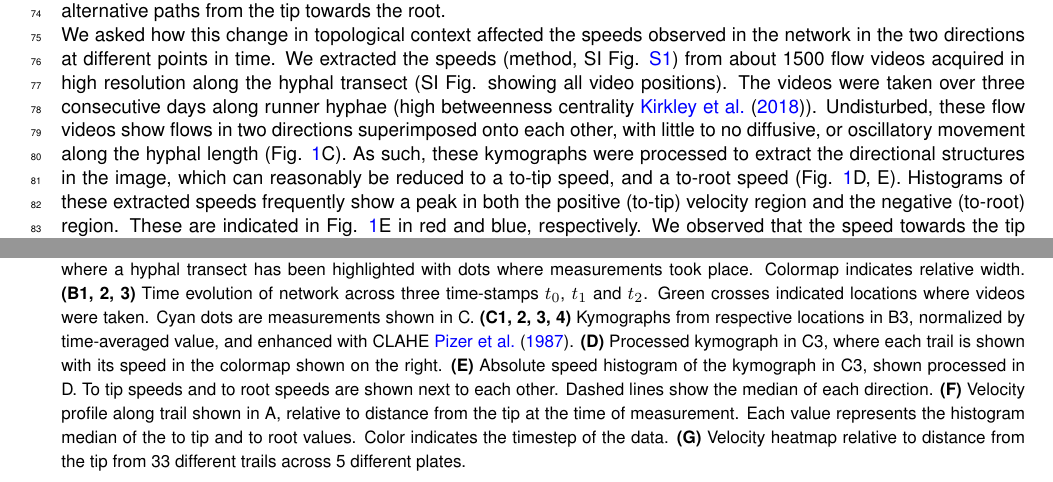
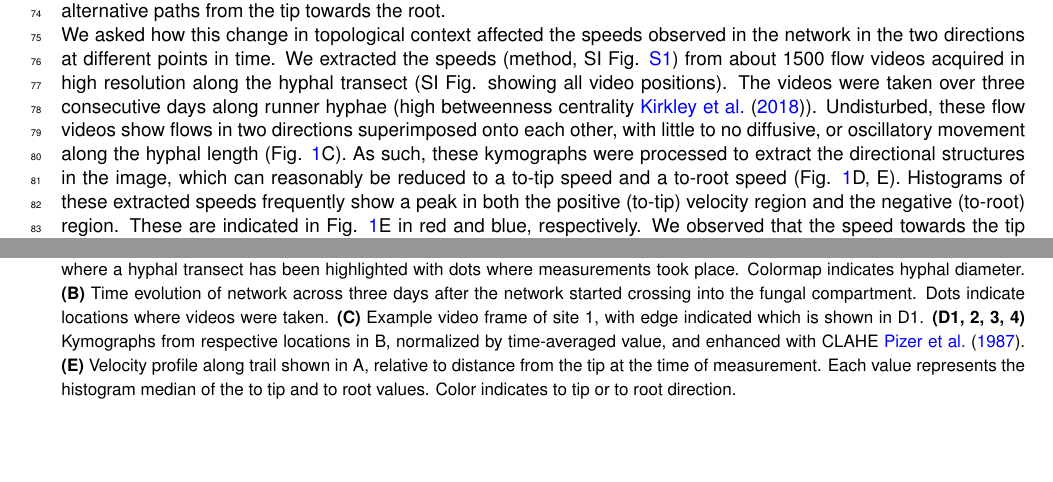
Before and after one commit to Staalduine/AMF_Transport, a LaTeX document (00_Article_Merge.tex, which reads 01_Article_MainText.tex): two parts of pages 2 and 3 of 23, joined at a grey line, cut so that both start at the same text, the shorter picture padded with empty space. Compiled offline with pdfLaTeX.

Commit message:
Updates from Overleaf

```diff
--- a/01_Article_MainText.tex
+++ b/01_Article_MainText.tex
@@ -48,17 +48,11 @@ Fungal networks grow through the extension of fungal tips away from the root of
 \begin{figure}
 \centering
 \includegraphics[width=\textwidth,height=0.72\textheight,keepaspectratio]{figures/Figure_1_v3.pdf}
-\caption{\textbf{AMF produce robust patterns of asymmetric bi-directional flows across time and space.} \textbf{(A)} Network graph where a hyphal transect has been highlighted with dots where measurements took place. Colormap indicates relative width. \textbf{(B1, 2, 3)} Time evolution of network across three time-stamps $t_0$, $t_1$ and $t_2$. Green crosses indicated locations where videos were taken. Cyan dots are measurements shown in C. \textbf{(C1, 2, 3, 4)} Kymographs from respective locations in B3, normalized by time-averaged value, and enhanced with CLAHE \cite{pizerAdaptiveHistogramEqualization1987}. \textbf{(D)} Processed kymograph in C3, where each trail is shown with its speed in the colormap shown on the right. \textbf{(E)} Absolute speed histogram of the kymograph in C3, shown processed in D. To tip speeds and to root speeds are shown next to each other. Dashed lines show the median of each direction. \textbf{(F)} Velocity profile along trail shown in A, relative to distance from the tip at the time of measurement. Each value represents the histogram median of the to tip and to root values. Color indicates the timestep of the data. \textbf{(G)} Velocity heatmap relative to distance from the tip from 33 different trails across 5 different plates. }
+\caption{\textbf{AMF produce robust patterns of asymmetric bi-directional flows across time and space.} \textbf{(A)} Network graph where a hyphal transect has been highlighted with dots where measurements took place. Colormap indicates hyphal diameter. \textbf{(B)} Time evolution of network across three days after the network started crossing into the fungal compartment. Dots indicate locations where videos were taken. \textbf{(C)} Example video frame of site 1, with edge indicated which is shown in D1. \textbf{(D1, 2, 3, 4)} Kymographs from respective locations in B, normalized by time-averaged value, and enhanced with CLAHE \cite{pizerAdaptiveHistogramEqualization1987}. \textbf{(E)} Velocity profile along trail shown in A, relative to distance from the tip at the time of measurement. Each value represents the histogram median of the to tip and to root values. Color indicates to tip or to root direction.}
  \label{fig:hyphal_profiling}
 \end{figure}
 
-% NOTE C9 (2 Oct): Figure_1_v2.pdf (regenerated 1 Oct, 'captions not changed') has panels A-E: A network with the trail and sites 1-4 (colour = width), B days 10, 11, 12, C video image of site 1, D four kymographs with distances, E speed against distance to the trail's tip (to tip blue ~3 um/s, to root pink down to ~-8 um/s, by day). The caption and the text below still describe A-G: B1-3 time stamps, C1-4 kymographs, D one processed kymograph, E a speed histogram ('red and blue' in the text), F the profile along the trail, G a heatmap of 33 trails over 5 plates. So the refs to Fig 1C, 1D, 1E, 1F, 1G need re-pointing (C -> D, F -> E); the current figure has no histogram and no 33-trail heatmap (the extraction method is SI Fig S1).
-
-% NOTE C10 (2 Oct): Figure_1_v3.pdf replaces Figure_1_v2.pdf (v2 stays in figures/): wide layout, 6.7 x 6.3 in (v2 was capped by the height limit at about 5.2 in wide), same panels A-E, A top left, B (the three days as a strip) over C (video) at top right, D (kymographs) bottom left, E bottom right. Panel E now gives the day by marker shape (triangle day 10, square day 11, circle day 12); colour is the stream only. The caption sentence 'Color indicates the timestep of the data' (old F) no longer applies. Source: transport_paper Working_notebooks/manuscript_figures/fig1.py --wide (manuscript/figures/fig1_wide.pdf).
-
-% NOTE C11 (2 Oct): 'width' for the hypha's diameter, to become 'diameter' (Simon): the Fig 1 caption ('Colormap indicates relative width': Figure_1_v3 now shows the absolute hyphal diameter in um, key 6.0-14.4 um = 2nd-98th percentile of the day-12 network, one scale for A and B); the model-figure caption ('Width has a calming effect on backflow velocity', E, I); the loop paragraph ('a width imbalance', 'the wide arm', 'the narrow arm'). Not diameters: 'network-wide' (title), 'vary widely', 'a wide variety'. Inside figure files: Figure_4_final.pdf has 'wide' / 'narrow' and a 'Width' label (rebuilt Monday). The Fig 1 values are the graph's edge diameters (stored under the key 'width', outline-based); transport_paper#73 notes these read wide next to the video lumen (this network: median 8.5 um, 6-16); the stores carry no segmented diameter network-wide.
-
-We asked how this change in topological context affected the speeds observed in the network in the two directions at different points in time. We extracted the speeds (method, SI Fig. \ref{fig:speed_flux_extraction_real_data}) from about 1500 flow videos acquired in high resolution along the hyphal transect (SI Fig. showing all video positions). The videos were taken over three consecutive days along runner hyphae (high betweenness centrality \cite{kirkley_betweenness_2018}). Undisturbed, these flow videos show flows in two directions superimposed onto each other, with little to no diffusive, or oscillatory movement along the hyphal length (Fig. \ref{fig:hyphal_profiling}C). As such, these kymographs were processed to extract the directional structures in the image, which can reasonably be reduced to a to-tip speed, and a to-root speed (Fig. \ref{fig:hyphal_profiling}D, E). Histograms of these extracted speeds frequently show a peak in both the positive (to-tip) velocity region and the negative (to-root) region. These are indicated in Fig. \ref{fig:hyphal_profiling}E in red and blue, respectively. We observed that the speed towards the tip did not vary significantly in space and time and stayed close to 3~$\mu m/s$ (Fig. \ref{fig:hyphal_profiling}F, G), becoming slower close to the tip. However, in the tip-to-root direction, the speeds ranged between 2 and 6~$\mu m/s$. Overall, it seems that there is a largely monotonic increase in tip-to-root speed, depending on the network topology. This levels off and can even decrease closer to the root compartment (Fig. \ref{fig:hyphal_profiling}G). In summary, while speed of movement in the root-to-tip direction was mostly constant in space and time, in the tip-to-root direction, we observed much more temporal and spatial variation. {\color{blue} the last three or so sentences seem repetitive to me} This result was confirmed by repeating a similar experiment over 33 repetitions showing a consistent phenomenology (Fig. \ref{fig:hyphal_profiling}G and Fig. \ref{fig:asymmetries}A).
+We asked how this change in topological context affected the speeds observed in the network in the two directions at different points in time. We extracted the speeds (method, SI Fig. \ref{fig:speed_flux_extraction_real_data}) from about 1500 flow videos acquired in high resolution along the hyphal transect (SI Fig. showing all video positions). The videos were taken over three consecutive days along runner hyphae (high betweenness centrality \cite{kirkley_betweenness_2018}). Undisturbed, these flow videos show flows in two directions superimposed onto each other, with little to no diffusive, or oscillatory movement along the hyphal length (Fig. \ref{fig:hyphal_profiling}C). As such, these kymographs were processed to extract the directional structures in the image, which can reasonably be reduced to a to-tip speed and a to-root speed (Fig. \ref{fig:hyphal_profiling}D, E). Histograms of these extracted speeds frequently show a peak in both the positive (to-tip) velocity region and the negative (to-root) region. These are indicated in Fig. \ref{fig:hyphal_profiling}E in red and blue, respectively. We observed that the speed towards the tip did not vary significantly in space and time and stayed close to 3~$\mu m/s$ (Fig. \ref{fig:hyphal_profiling}F, G), becoming slower close to the tip. However, in the tip-to-root direction, the speeds ranged between 2 and 6~$\mu m/s$. Overall, it seems that there is a largely monotonic increase in tip-to-root speed, depending on the network topology. This levels off and can even decrease closer to the root compartment (Fig. \ref{fig:hyphal_profiling}G). In summary, while speed of movement in the root-to-tip direction was mostly constant in space and time, in the tip-to-root direction, we observed much more temporal and spatial variation. {\color{blue} the last three or so sentences seem repetitive to me} This result was confirmed by repeating a similar experiment over 33 repetitions showing a consistent phenomenology (Fig. \ref{fig:hyphal_profiling}G and Fig. \ref{fig:asymmetries}A).
 % NOTE (2 Oct): merge the summary sentence with the replication sentence.
 
 
```
